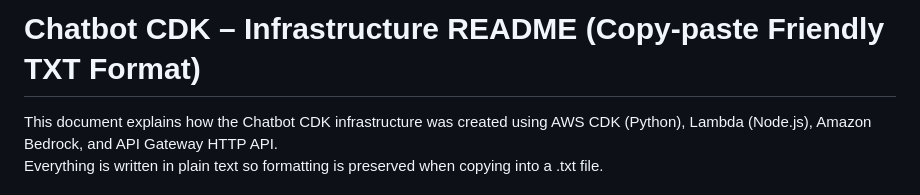
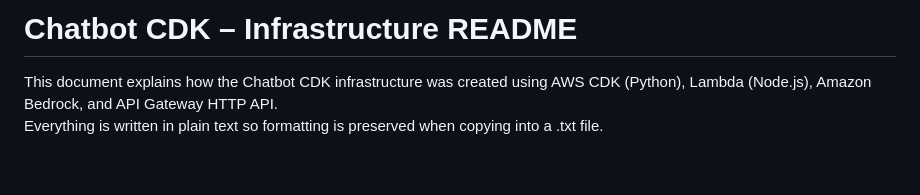
Before and after one commit to JuliaBaucher/cdk, a Markdown page: README.md, the part around the change. Rendered like a GitHub page; blank space fills up the shorter version.

```diff
--- a/README.md
+++ b/README.md
@@ -1,4 +1,4 @@
-# Chatbot CDK – Infrastructure README (Copy-paste Friendly TXT Format)
+# Chatbot CDK – Infrastructure README
 
 This document explains how the Chatbot CDK infrastructure was created using AWS CDK (Python), Lambda (Node.js), Amazon Bedrock, and API Gateway HTTP API.
 Everything is written in plain text so formatting is preserved when copying into a .txt file.
```
